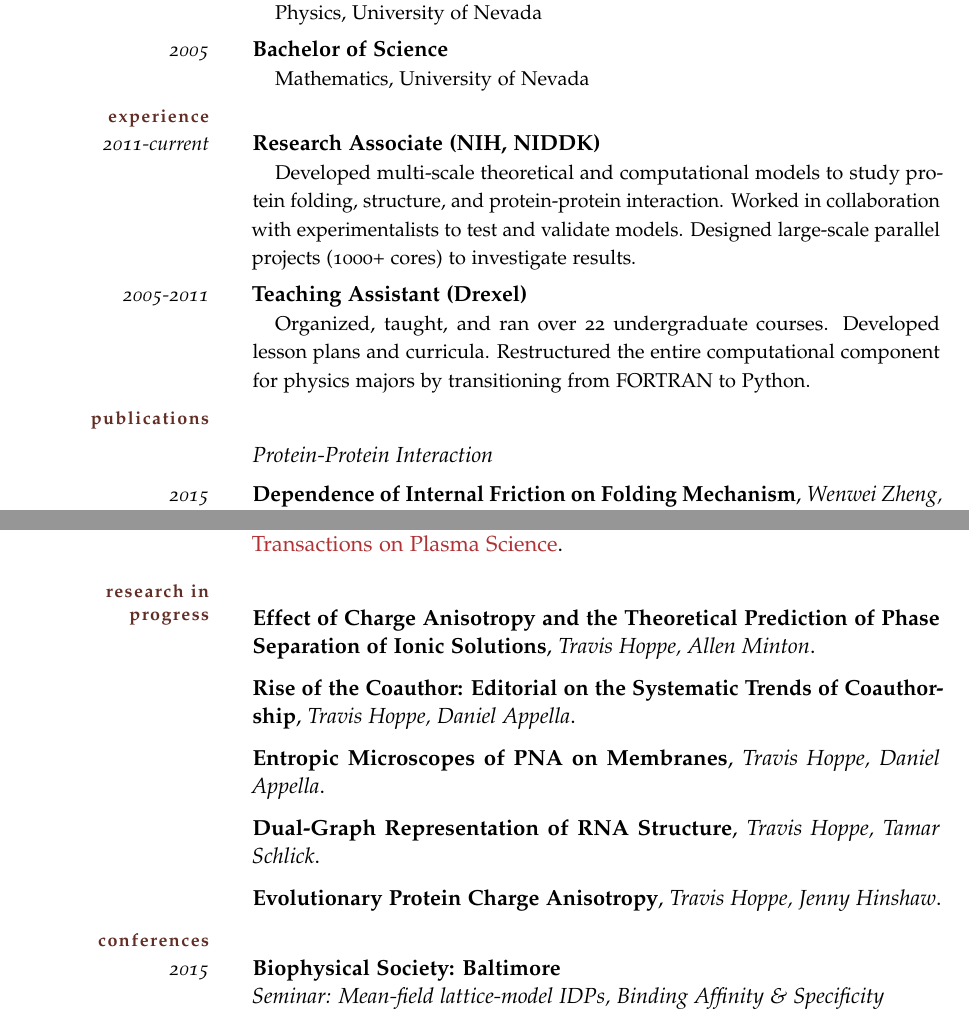
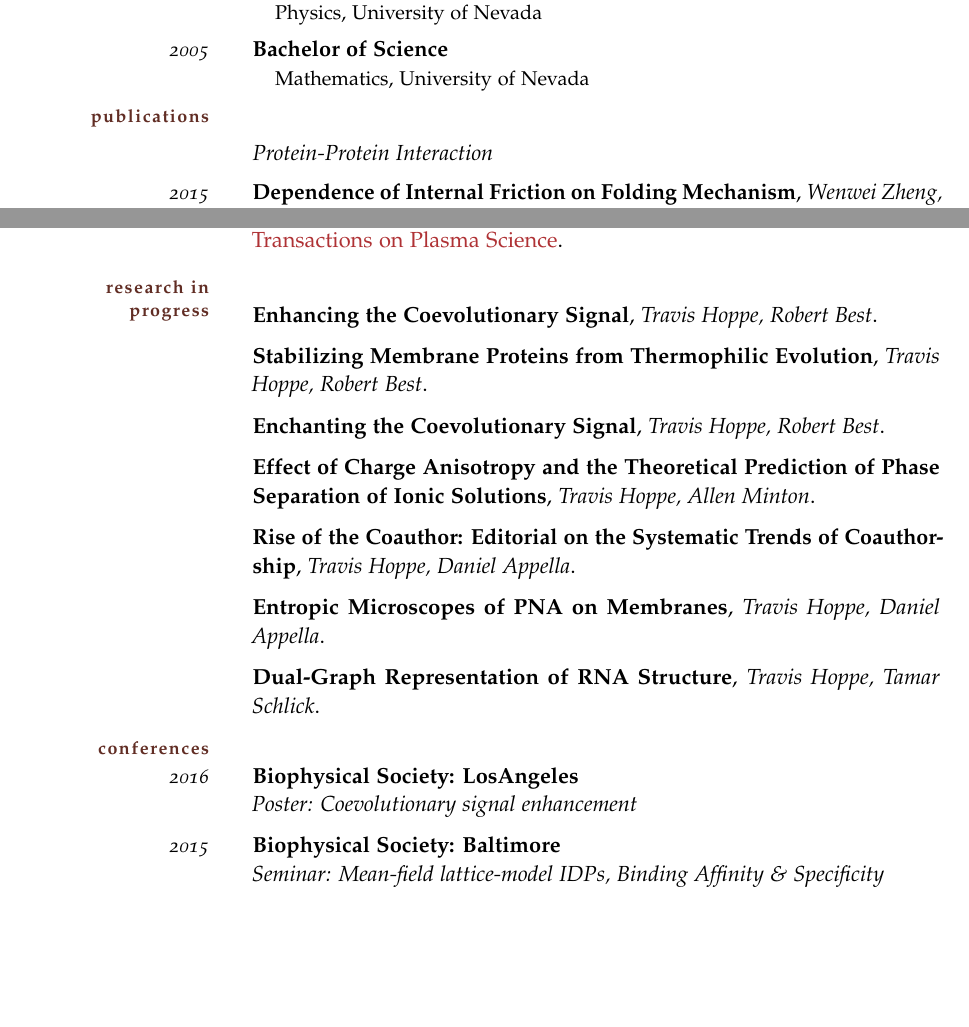
Before and after one commit to thoppe/personal_cv, a LaTeX CV (travis_academia_cv.tex): two parts of pages 1 and 2 of 4, joined at a grey line, cut so that both start at the same text, the shorter picture padded with empty space. Compiled offline with pdfLaTeX; a missing font is replaced by an installed copy or a similar font.

Commit message:
Small paper updates

```diff
--- a/travis_academia_cv.tex
+++ b/travis_academia_cv.tex
@@ -62,25 +62,25 @@ Physics, Drexel University with Jian-Min Yuan.
 {Mathematics, University of Nevada}
 
 
-\SectionHead{Experience}
-
-\WorkExperience
-{2011-current}
-{Research Associate (NIH, NIDDK)}
-{%
-  Developed multi-scale theoretical and computational models to study protein folding, structure, and protein-protein interaction.
-Worked in collaboration with experimentalists to test and validate models.
-Designed large-scale parallel projects (1000+ cores) to investigate results.
-}
-
-\WorkExperience
-{2005-2011}
-{Teaching Assistant (Drexel)}
-{%
-  Organized, taught, and ran over 22 undergraduate courses.
-  Developed lesson plans and curricula.
-  Restructured the entire computational component for physics majors by transitioning from FORTRAN to Python.
-}
+%\SectionHead{Experience}
+%
+%\WorkExperience
+%{2011-current}
+%{Research Associate (NIH, NIDDK)}
+%{%
+%  Developed multi-scale theoretical and computational models to study protein folding, structure, and protein-prote%in interaction.
+%Worked in collaboration with experimentalists to test and validate models.
+%Designed large-scale parallel projects (1000+ cores) to investigate results.
+%}
+%
+%\WorkExperience
+%{2005-2011}
+%{Teaching Assistant (Drexel)}
+%{%
+%  Organized, taught, and ran over 22 undergraduate courses.
+%  Developed lesson plans and curricula.
+%  Restructured the entire computational component for physics majors by transitioning from FORTRAN to Python.
+%}
 
 \SectionHead{Publications}
 
@@ -130,8 +130,7 @@ for Hard Sphere and Square Well Potentials}
 {http://pubs.acs.org/doi/abs/10.1021/jp107809r}
 {Journal of Physical Chemistry B}
 
-
-\pagebreak
+%\pagebreak
 
 \subsection{Protein Topology \& Graph theory}
 
@@ -185,6 +185,18 @@ for Hard Sphere and Square Well Potentials}
 \SectionHead{Research in Progress}
 
 \PaperX
+{Enhancing the coevolutionary signal}
+{Travis Hoppe, Robert Best}
+
+\PaperX
+{Stabilizing membrane proteins from thermophilic evolution}
+{Travis Hoppe, Robert Best}
+
+\PaperX
+{Enchanting the coevolutionary signal}
+{Travis Hoppe, Robert Best}
+
+\PaperX
 {Effect of Charge Anisotropy and the Theoretical Prediction of Phase Separation of Ionic Solutions}
 {Travis Hoppe, Allen Minton}
 
@@ -204,11 +216,16 @@ for Hard Sphere and Square Well Potentials}
 %{Operator Expansion of the Grand Partition Function of Potts Models}
 %{Travis Hoppe, Jian-Min Yuan}
 
-\PaperX
-{Evolutionary protein charge anisotropy}
-{Travis Hoppe, Jenny Hinshaw}
+%\PaperX
+%{Evolutionary protein charge anisotropy}
+%{Travis Hoppe, Jenny Hinshaw}
 
 \SectionHead{Conferences}
+
+\WorkExperienceX
+{2016}
+{Biophysical Society: {Los Angeles}}
+{Poster: Coevolutionary signal enhancement}
 
 \WorkExperienceX
 {2015}
```
Also changed, not shown: Makefile, pdf/travis_academia_cv.pdf, travis_academia_cv.tex (6 more changed lines).
